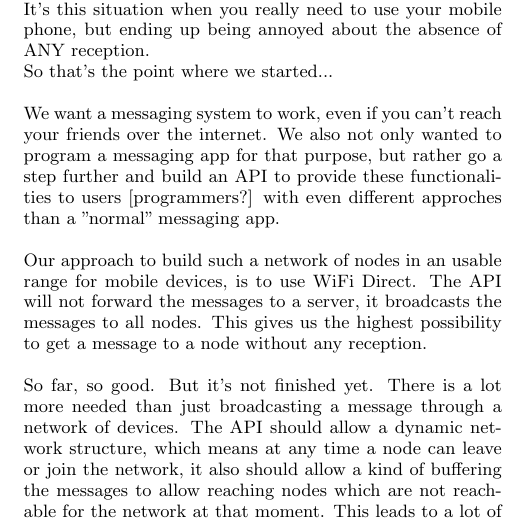
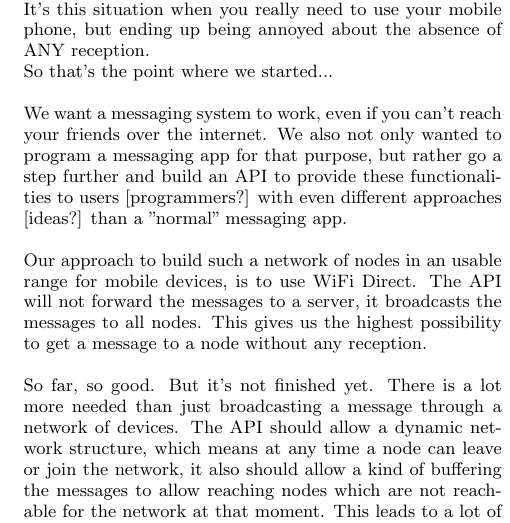
Before and after one commit to manuelgr0/DS_Project4, a LaTeX paper (Report/report.tex, which reads Report/abstract.tex): part of one column of page 1 of 4, cut so that both start at the same text. The pictures show the PDF file Report/report.pdf that the author committed with the source.

Commit message:
some more minor corrections

```diff
--- a/Report/abstract.tex
+++ b/Report/abstract.tex
@@ -3,7 +3,7 @@ You go there with a few friends and soon enough you will loose one of them, beca
 It's this situation when you really need to use your mobile phone, but ending up being annoyed about the absence of ANY reception. \\
 So that's the point where we started... \\
 
-We want a messaging system to work, even if you can't reach your friends over the internet. We also not only wanted to program a messaging app for that purpose, but rather go a step further and build an API to provide these functionalities to users [programmers?] with even different approches than a "normal" messaging app. \\
+We want a messaging system to work, even if you can't reach your friends over the internet. We also not only wanted to program a messaging app for that purpose, but rather go a step further and build an API to provide these functionalities to users [programmers?] with even different approaches [ideas?] than a "normal" messaging app. \\
 
 Our approach to build such a network of nodes in an usable range for mobile devices, is to use WiFi Direct. The API will not forward the messages to a server, it broadcasts the messages to all nodes. This gives us the highest possibility to get a message to a node without any reception. \\
 
```
Also changed, not shown: Report/report.tex (+1 -1 lines), Report/report.pdf.
